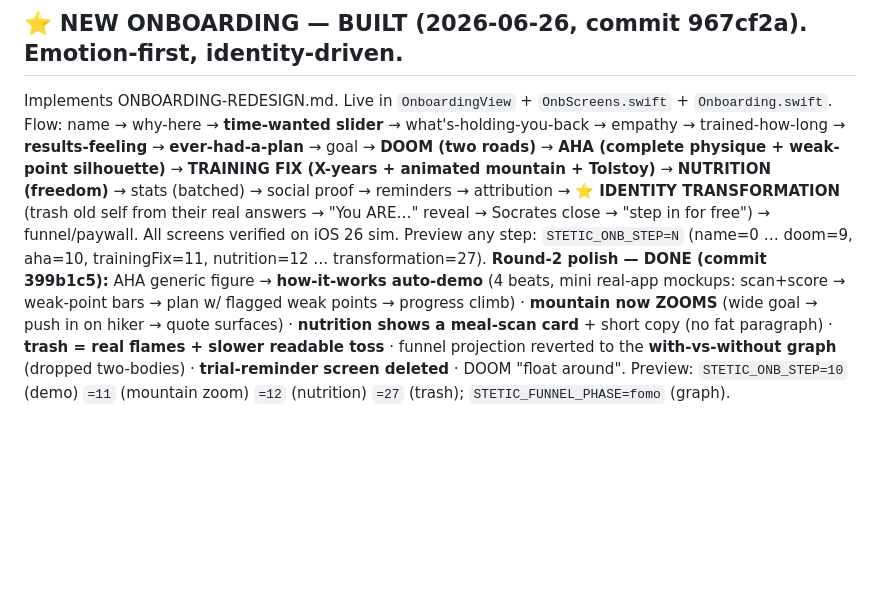
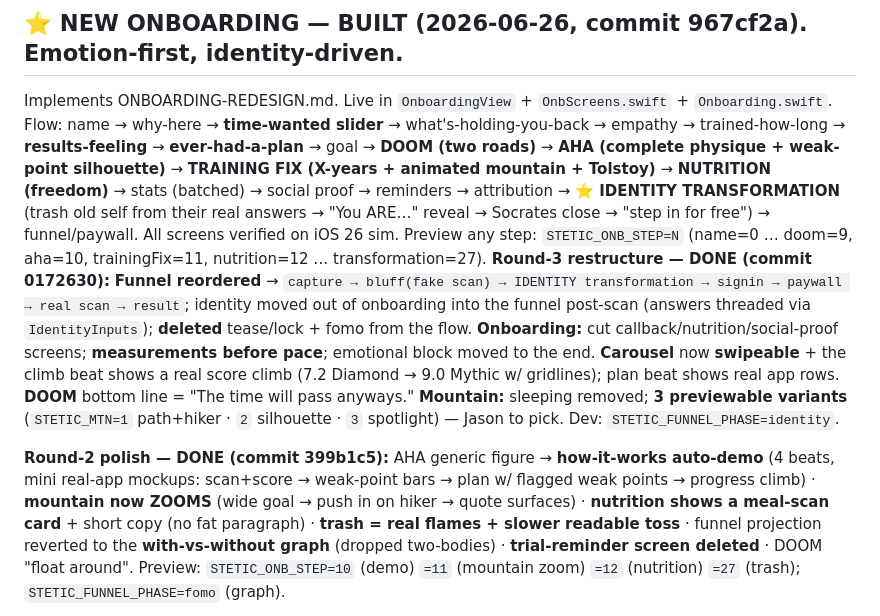
Before and after one commit to JasonGnik/Stetic, a Markdown page: STATUS.md, the part around the change. Rendered like a GitHub page; blank space fills up the shorter version.

Commit message:
STATUS: round-3 restructure done

```diff
--- a/STATUS.md
+++ b/STATUS.md
@@ -69,6 +69,8 @@ silhouette)** → **TRAINING FIX (X-years + animated mountain + Tolstoy)** → *
 social proof → reminders → attribution → **⭐ IDENTITY TRANSFORMATION** (trash old self from their real answers →
 "You ARE…" reveal → Socrates close → "step in for free") → funnel/paywall. All screens verified on iOS 26 sim.
 Preview any step: `STETIC_ONB_STEP=N` (name=0 … doom=9, aha=10, trainingFix=11, nutrition=12 … transformation=27).
+**Round-3 restructure — DONE (commit 0172630):** **Funnel reordered** → `capture → bluff(fake scan) → IDENTITY transformation → signin → paywall → real scan → result`; identity moved out of onboarding into the funnel post-scan (answers threaded via `IdentityInputs`); **deleted** tease/lock + fomo from the flow. **Onboarding:** cut callback/nutrition/social-proof screens; **measurements before pace**; emotional block moved to the end. **Carousel** now **swipeable** + the climb beat shows a real score climb (7.2 Diamond → 9.0 Mythic w/ gridlines); plan beat shows real app rows. **DOOM** bottom line = "The time will pass anyways." **Mountain:** sleeping removed; **3 previewable variants** (`STETIC_MTN=1` path+hiker · `2` silhouette · `3` spotlight) — Jason to pick. Dev: `STETIC_FUNNEL_PHASE=identity`.
+
 **Round-2 polish — DONE (commit 399b1c5):** AHA generic figure → **how-it-works auto-demo** (4 beats, mini real-app mockups: scan+score → weak-point bars → plan w/ flagged weak points → progress climb) · **mountain now ZOOMS** (wide goal → push in on hiker → quote surfaces) · **nutrition shows a meal-scan card** + short copy (no fat paragraph) · **trash = real flames + slower readable toss** · funnel projection reverted to the **with-vs-without graph** (dropped two-bodies) · **trial-reminder screen deleted** · DOOM "float around". Preview: `STETIC_ONB_STEP=10` (demo) `=11` (mountain zoom) `=12` (nutrition) `=27` (trash); `STETIC_FUNNEL_PHASE=fomo` (graph).
 
 **Signature visuals — earlier (commit d9b2b34):** ⛰️ cinematic mountain (day→dusk→night cycle, hiker walks to camp + campfire, summit flag, "just focus on today" + Tolstoy) · 🫥 AHA "mock scan" (figure + sweeping scan line + scan brackets + lit weak point) · 🗑️ transformation Act 1 toss→burn (cards fall into bin → rising embers) · 📈 funnel projection = before→after physique (soft "now" → lean V-taper "12 weeks", replaced the Gold→Diamond tier pills). Preview: `STETIC_ONB_STEP=10` (aha) `=11` (mountain) `=27` (transformation); `STETIC_FUNNEL_PHASE=fomo` (before→after). Figures are geometric/composed-shape — open to a more refined art pass if Jason wants.
```
